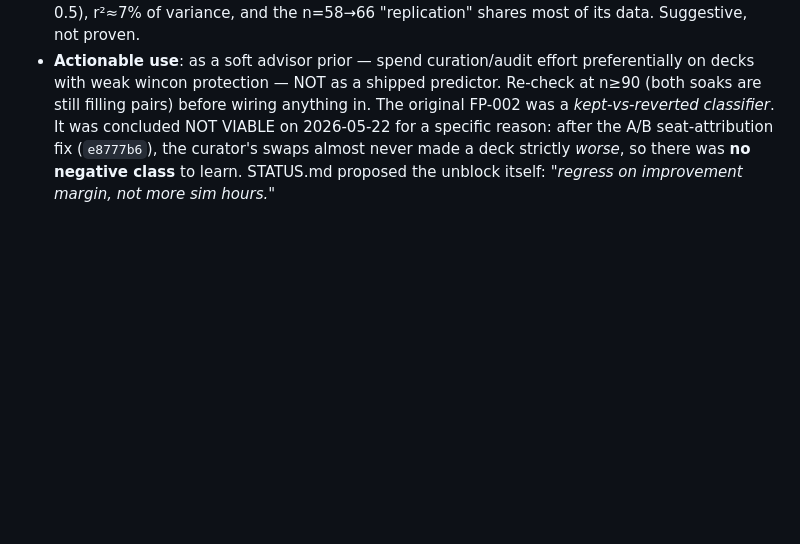
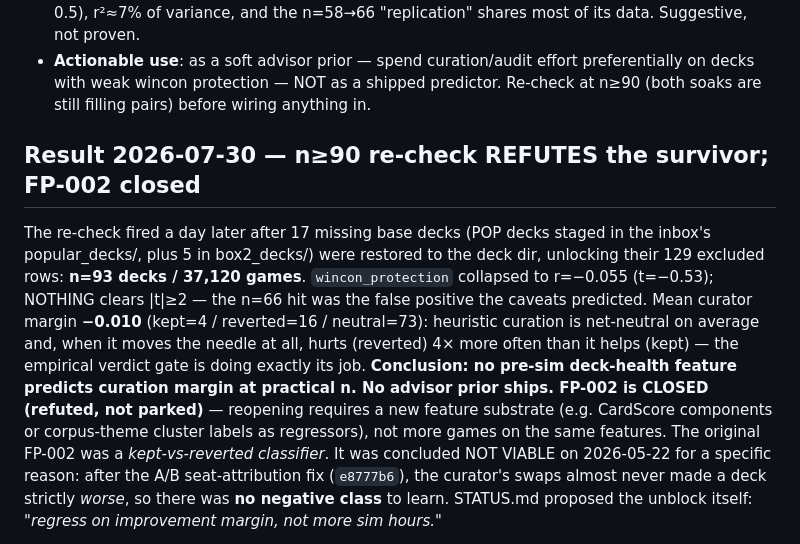
Before and after one commit to LlamaAdam/commander-builder, a Markdown page: docs/future-plans.md, the part around the change. Drawn GitHub-style; blank space fills up the shorter version.

Commit message:
docs: FP-002 n=93 re-check refutes wincon_protection — no predictive feature; FP-002 closed (#57)
Co-authored-by: pilot <pilot@local>

```diff
--- a/docs/future-plans.md
+++ b/docs/future-plans.md
@@ -590,6 +590,23 @@ still-incomplete pairs excluded — n keeps growing as the soaks run).
   effort preferentially on decks with weak wincon protection — NOT as a
   shipped predictor. Re-check at n≥90 (both soaks are still filling
   pairs) before wiring anything in.
+
+## Result 2026-07-30 — n≥90 re-check REFUTES the survivor; FP-002 closed
+
+The re-check fired a day later after 17 missing base decks (POP decks
+staged in the inbox's popular_decks/, plus 5 in box2_decks/) were
+restored to the deck dir, unlocking their 129 excluded rows:
+**n=93 decks / 37,120 games**. `wincon_protection` collapsed to
+r=−0.055 (t=−0.53); NOTHING clears |t|≥2 — the n=66 hit was the false
+positive the caveats predicted. Mean curator margin **−0.010**
+(kept=4 / reverted=16 / neutral=73): heuristic curation is net-neutral
+on average and, when it moves the needle at all, hurts (reverted) 4×
+more often than it helps (kept) — the empirical verdict gate is doing
+exactly its job. **Conclusion: no pre-sim deck-health feature predicts
+curation margin at practical n. No advisor prior ships. FP-002 is
+CLOSED (refuted, not parked)** — reopening requires a new feature
+substrate (e.g. CardScore components or corpus-theme cluster labels as
+regressors), not more games on the same features.
 The original FP-002 was a
 *kept-vs-reverted classifier*. It was concluded NOT VIABLE on 2026-05-22 for a
 specific reason: after the A/B seat-attribution fix (`e8777b6`), the curator's
```
